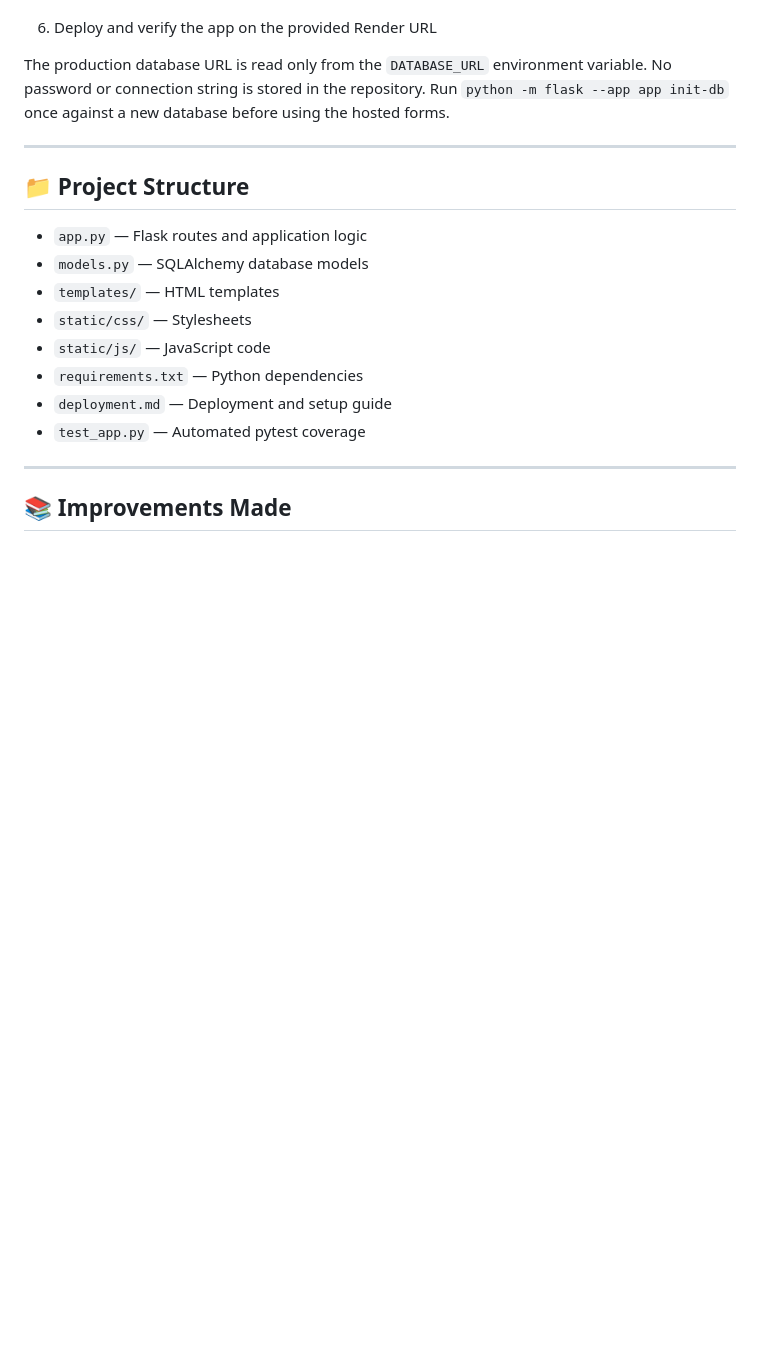
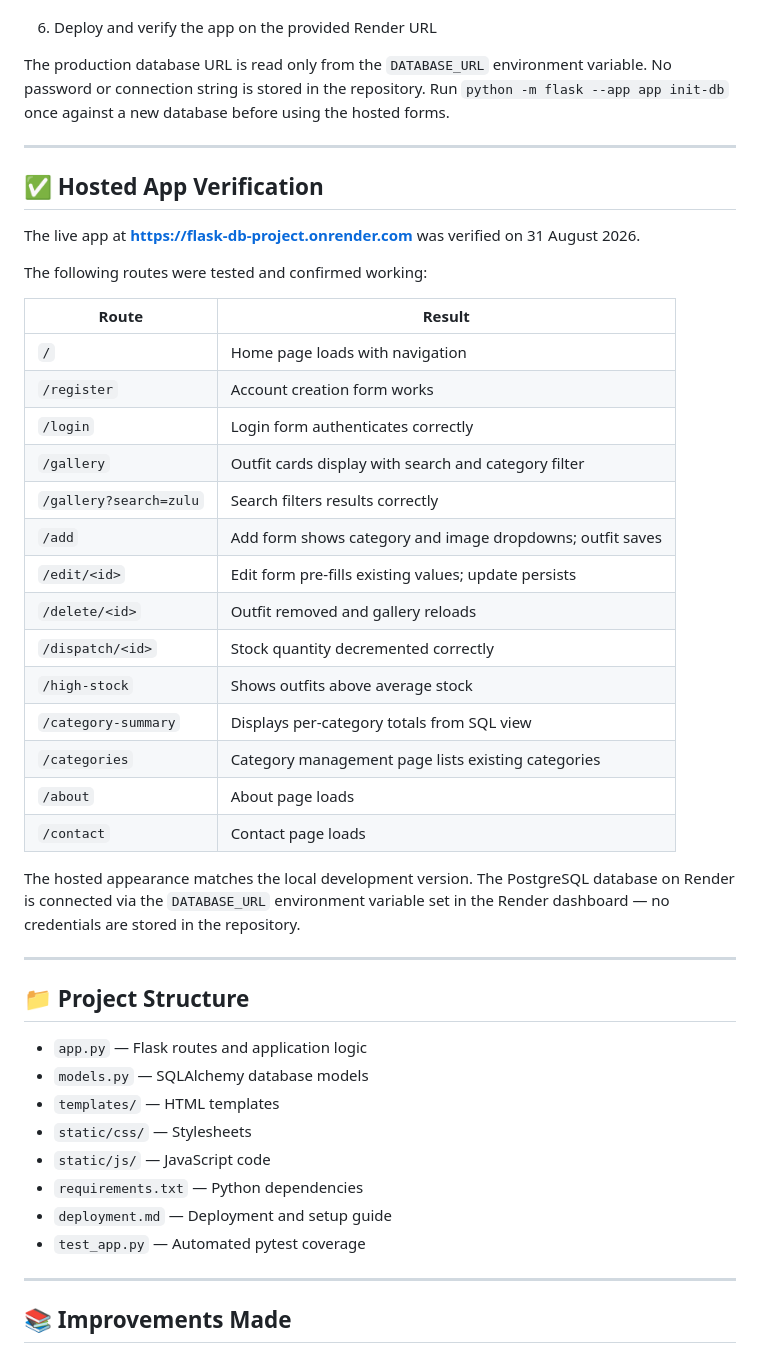
Before and after one commit to HlengiweNcube/flask_db_project, a Markdown page: README.md, the part around the change. GitHub-like rendering; blank space fills up the shorter version.

Commit message:
docs: add hosted app verification table to README

```diff
--- a/README.md
+++ b/README.md
@@ -228,6 +228,35 @@ the hosted forms.
 
 ---
 
+## ✅ Hosted App Verification
+
+The live app at **https://flask-db-project.onrender.com** was verified on 31 August 2026.
+
+The following routes were tested and confirmed working:
+
+| Route | Result |
+|-------|--------|
+| `/` | Home page loads with navigation |
+| `/register` | Account creation form works |
+| `/login` | Login form authenticates correctly |
+| `/gallery` | Outfit cards display with search and category filter |
+| `/gallery?search=zulu` | Search filters results correctly |
+| `/add` | Add form shows category and image dropdowns; outfit saves |
+| `/edit/<id>` | Edit form pre-fills existing values; update persists |
+| `/delete/<id>` | Outfit removed and gallery reloads |
+| `/dispatch/<id>` | Stock quantity decremented correctly |
+| `/high-stock` | Shows outfits above average stock |
+| `/category-summary` | Displays per-category totals from SQL view |
+| `/categories` | Category management page lists existing categories |
+| `/about` | About page loads |
+| `/contact` | Contact page loads |
+
+The hosted appearance matches the local development version. The PostgreSQL
+database on Render is connected via the `DATABASE_URL` environment variable set
+in the Render dashboard — no credentials are stored in the repository.
+
+---
+
 ## 📁 Project Structure
 
 * `app.py` — Flask routes and application logic
```
